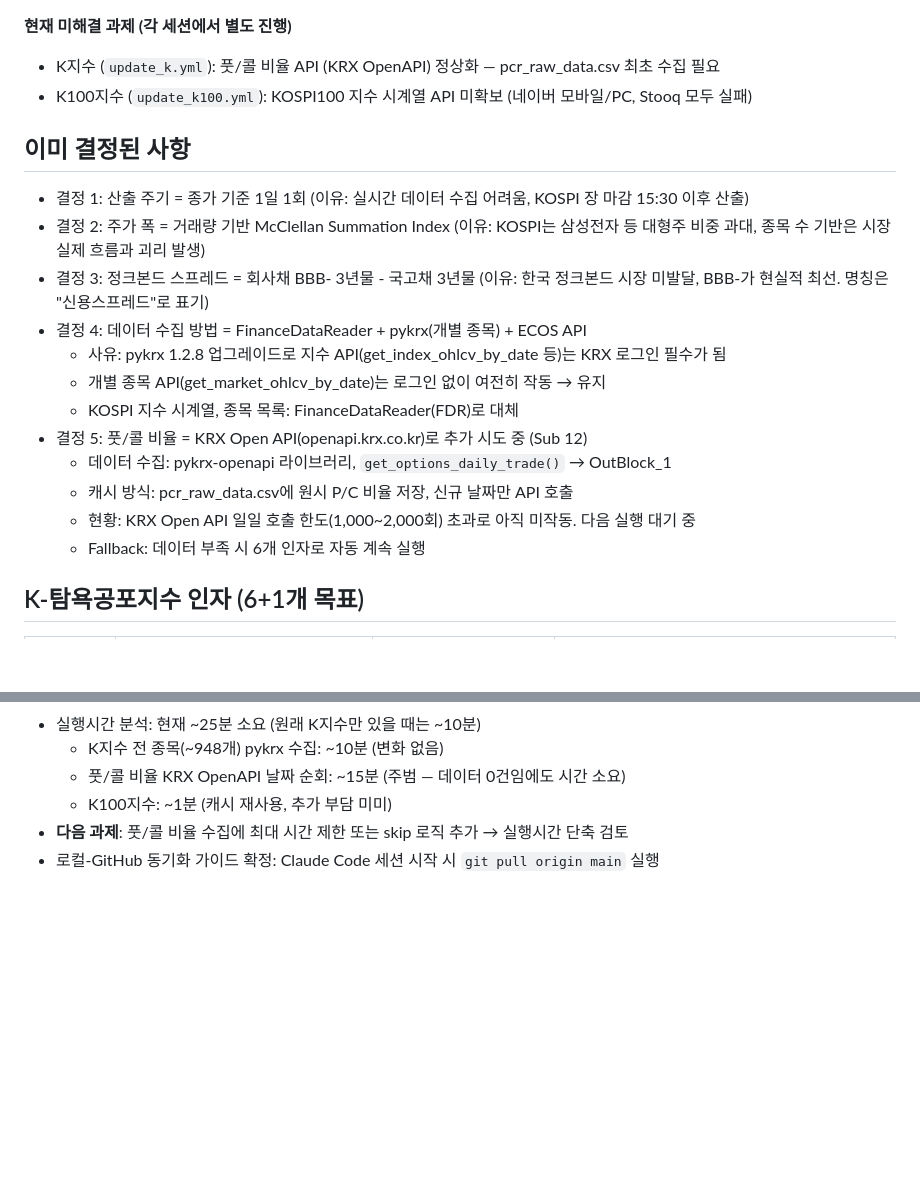
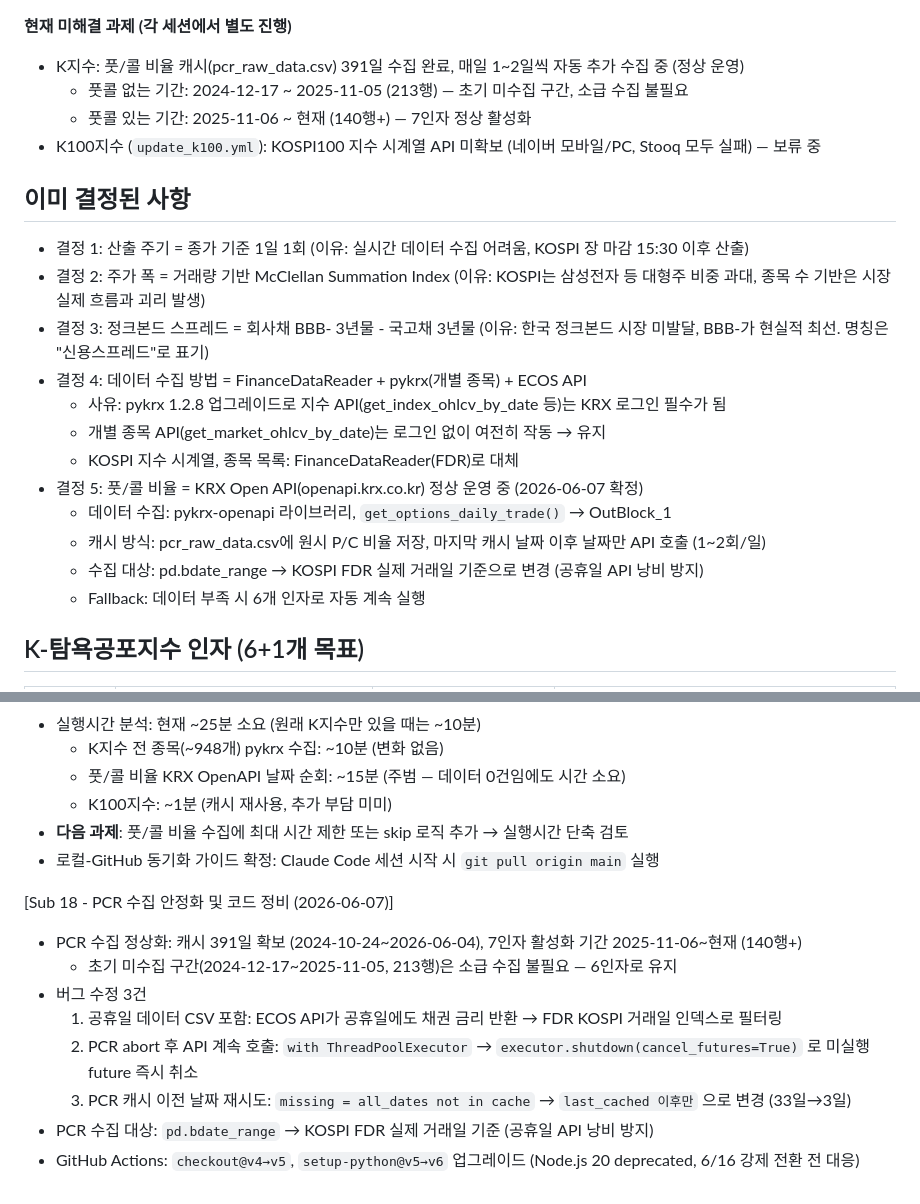
Before and after one commit to hhhpophhh-dot/k-fear-greed-index, a Markdown page: Project_context.md, 2 parts joined by grey strips. Rendered like a GitHub page; blank space fills up the shorter version.

Commit message:
Project_context.md: Sub 18 요약 및 PCR 현황 업데이트
https://claude.ai/code/session_01DnqTZ2XEfWecbCSveEnvQY

```diff
--- a/Project_context.md
+++ b/Project_context.md
@@ -26,8 +26,10 @@ GitHub Actions 자동화 + GitHub Pages 배포 완료 (2026-06-01)
 - `index.html` — 두 CSV 탭으로 표시 (시각화 합본)
 
 **현재 미해결 과제 (각 세션에서 별도 진행)**
-- K지수 (`update_k.yml`): 풋/콜 비율 API (KRX OpenAPI) 정상화 — pcr_raw_data.csv 최초 수집 필요
-- K100지수 (`update_k100.yml`): KOSPI100 지수 시계열 API 미확보 (네이버 모바일/PC, Stooq 모두 실패)
+- K지수: 풋/콜 비율 캐시(pcr_raw_data.csv) 391일 수집 완료, 매일 1~2일씩 자동 추가 수집 중 (정상 운영)
+  - 풋콜 없는 기간: 2024-12-17 ~ 2025-11-05 (213행) — 초기 미수집 구간, 소급 수집 불필요
+  - 풋콜 있는 기간: 2025-11-06 ~ 현재 (140행+) — 7인자 정상 활성화
+- K100지수 (`update_k100.yml`): KOSPI100 지수 시계열 API 미확보 (네이버 모바일/PC, Stooq 모두 실패) — 보류 중
 
 ## 이미 결정된 사항
 - 결정 1: 산출 주기 = 종가 기준 1일 1회 (이유: 실시간 데이터 수집 어려움, KOSPI 장 마감 15:30 이후 산출)
@@ -37,10 +39,10 @@ GitHub Actions 자동화 + GitHub Pages 배포 완료 (2026-06-01)
   - 사유: pykrx 1.2.8 업그레이드로 지수 API(get_index_ohlcv_by_date 등)는 KRX 로그인 필수가 됨
   - 개별 종목 API(get_market_ohlcv_by_date)는 로그인 없이 여전히 작동 → 유지
   - KOSPI 지수 시계열, 종목 목록: FinanceDataReader(FDR)로 대체
-- 결정 5: 풋/콜 비율 = KRX Open API(openapi.krx.co.kr)로 추가 시도 중 (Sub 12)
+- 결정 5: 풋/콜 비율 = KRX Open API(openapi.krx.co.kr) 정상 운영 중 (2026-06-07 확정)
   - 데이터 수집: pykrx-openapi 라이브러리, `get_options_daily_trade()` → OutBlock_1
-  - 캐시 방식: pcr_raw_data.csv에 원시 P/C 비율 저장, 신규 날짜만 API 호출
-  - 현황: KRX Open API 일일 호출 한도(1,000~2,000회) 초과로 아직 미작동. 다음 실행 대기 중
+  - 캐시 방식: pcr_raw_data.csv에 원시 P/C 비율 저장, 마지막 캐시 날짜 이후 날짜만 API 호출 (1~2회/일)
+  - 수집 대상: pd.bdate_range → KOSPI FDR 실제 거래일 기준으로 변경 (공휴일 API 낭비 방지)
   - Fallback: 데이터 부족 시 6개 인자로 자동 계속 실행
 
 ## K-탐욕공포지수 인자 (6+1개 목표)
@@ -289,3 +291,13 @@ GitHub Actions 자동화 + GitHub Pages 배포 완료 (2026-06-01)
   - K100지수: ~1분 (캐시 재사용, 추가 부담 미미)
 - **다음 과제**: 풋/콜 비율 수집에 최대 시간 제한 또는 skip 로직 추가 → 실행시간 단축 검토
 - 로컬-GitHub 동기화 가이드 확정: Claude Code 세션 시작 시 `git pull origin main` 실행
+
+[Sub 18 - PCR 수집 안정화 및 코드 정비 (2026-06-07)]
+- PCR 수집 정상화: 캐시 391일 확보 (2024-10-24~2026-06-04), 7인자 활성화 기간 2025-11-06~현재 (140행+)
+  - 초기 미수집 구간(2024-12-17~2025-11-05, 213행)은 소급 수집 불필요 — 6인자로 유지
+- 버그 수정 3건
+  1. 공휴일 데이터 CSV 포함: ECOS API가 공휴일에도 채권 금리 반환 → FDR KOSPI 거래일 인덱스로 필터링
+  2. PCR abort 후 API 계속 호출: `with ThreadPoolExecutor` → `executor.shutdown(cancel_futures=True)` 로 미실행 future 즉시 취소
+  3. PCR 캐시 이전 날짜 재시도: `missing = all_dates not in cache` → `last_cached 이후만` 으로 변경 (33일→3일)
+- PCR 수집 대상: `pd.bdate_range` → KOSPI FDR 실제 거래일 기준 (공휴일 API 낭비 방지)
+- GitHub Actions: `checkout@v4→v5`, `setup-python@v5→v6` 업그레이드 (Node.js 20 deprecated, 6/16 강제 전환 전 대응)
```
